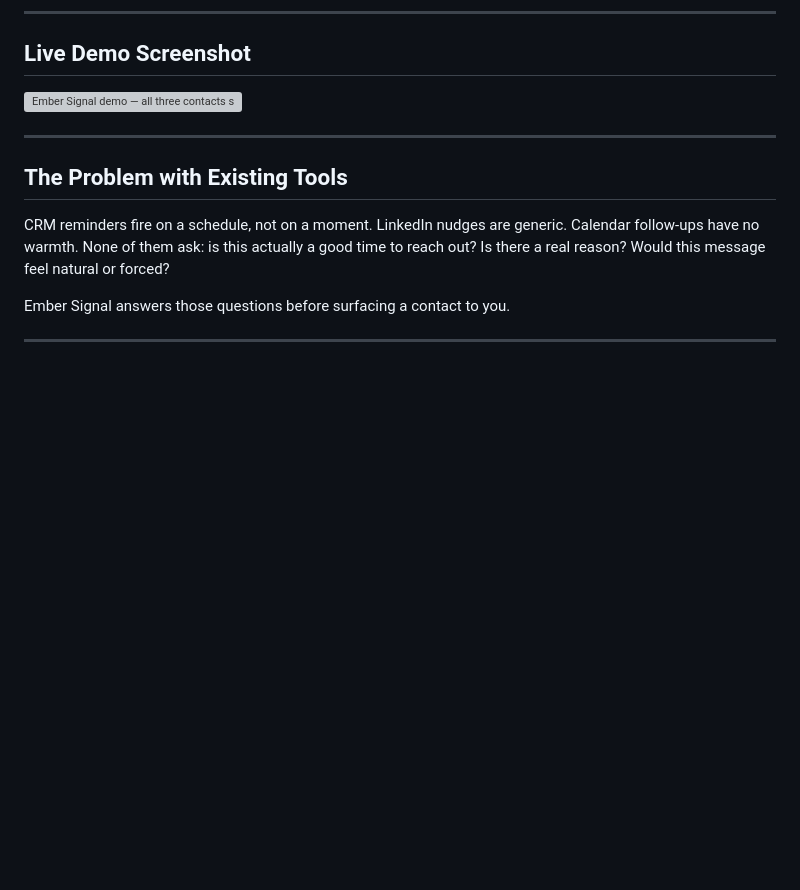
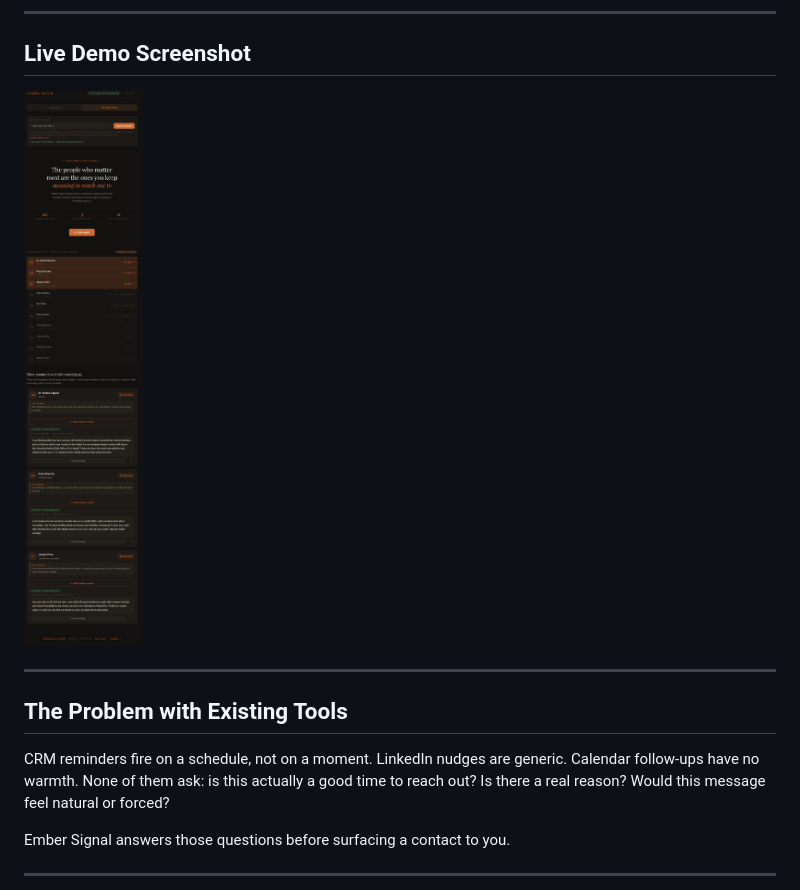
Before and after one commit to rishendra125/ember_signal_project, a Markdown page: README.md, the part around the change. GitHub-like rendering; blank space fills up the shorter version; grey boxes are pictures that could not be loaded.

Commit message:
Fix screenshot extension in README
Co-Authored-By: Claude Sonnet 4.6 <noreply@anthropic.com>

```diff
--- a/README.md
+++ b/README.md
@@ -41,7 +41,7 @@ Hero tagline: *"The people who matter most are the ones you keep meaning to reac
 
 ## Live Demo Screenshot
 
-![Ember Signal demo — all three contacts surfaced and drafted](demo-screenshot.jpg)
+![Ember Signal demo — all three contacts surfaced and drafted](demo-screenshot.jpeg)
 
 ---
 
```
